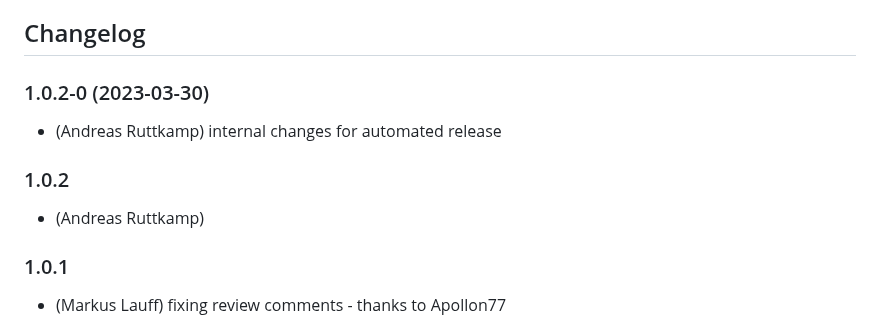
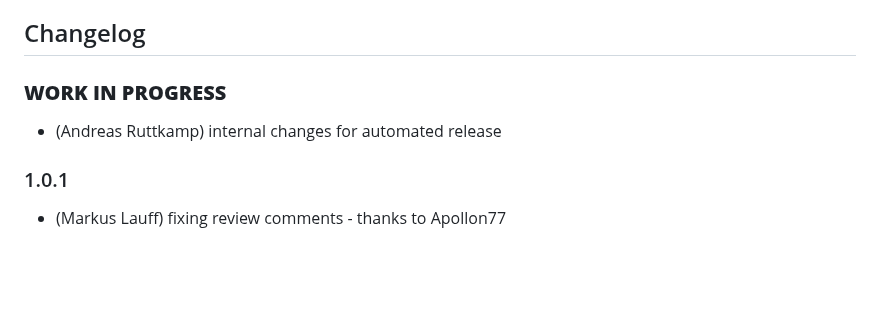
Before and after one commit to aruttkamp/ioBroker.rct, a Markdown page: README.md, the part around the change. Rendered like a GitHub page; blank space fills up the shorter version.

```diff
--- a/README.md
+++ b/README.md
@@ -44,11 +44,8 @@ If this happens, stop the adapter and manually delete the node "rct.0".
   Placeholder for the next version (at the beginning of the line):
   ### **WORK IN PROGRESS**
 -->
-### 1.0.2-0 (2023-03-30)
+### **WORK IN PROGRESS**
 * (Andreas Ruttkamp) internal changes for automated release
-
-### 1.0.2
-* (Andreas Ruttkamp)
 
 ### 1.0.1
 * (Markus Lauff) fixing review comments - thanks to Apollon77
```
